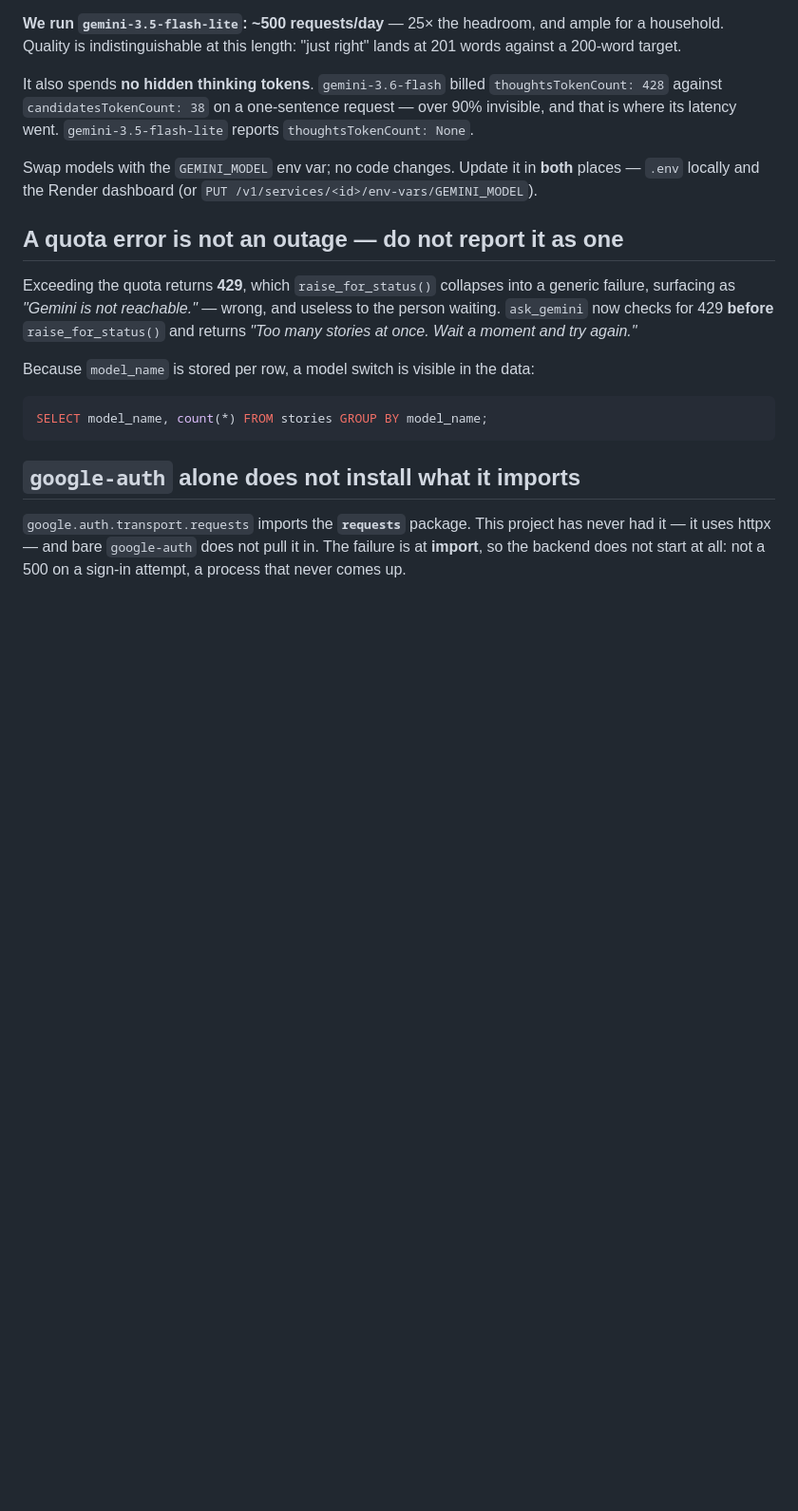
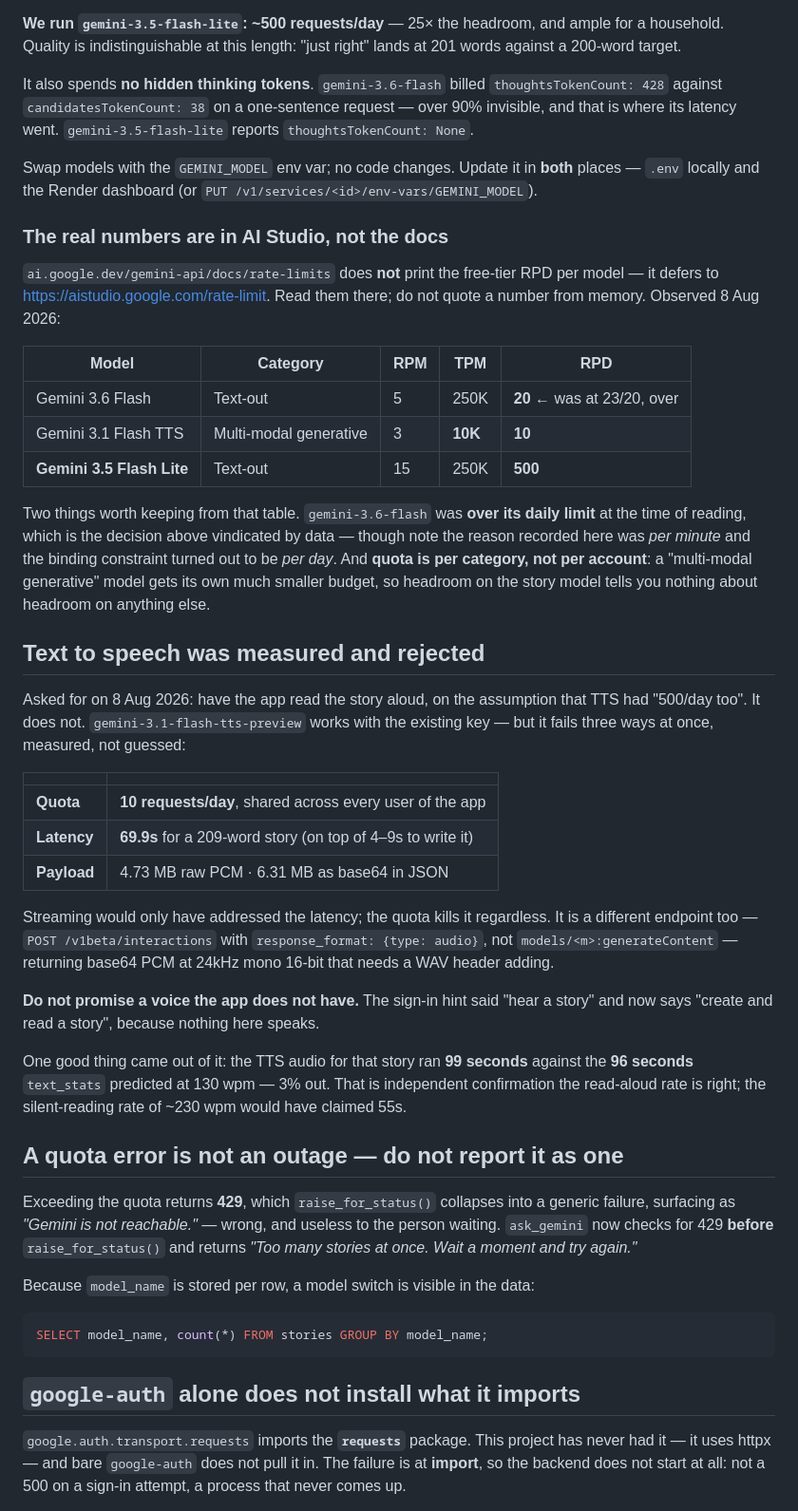
Before and after one commit to simonraj79/ai-app-bedtimestory, a Markdown page: CLAUDE.md, the part around the change. Shown at 95% size. Rendered like a GitHub page; blank space fills up the shorter version.

Commit message:
Docs: TTS measured and rejected, and where the real quotas live
Read the free-tier limits off AI Studio rather than the docs page, which does
not print them. gemini-3.1-flash-tts-preview is capped at 10 requests A DAY,
not the 500 the story model gets - quota is per category, and a multi-modal
model gets its own much smaller budget. Headroom on one model tells you nothing
about headroom on another.

Measured before rejecting: 69.9s latency for a 209-word story, on top of the
4-9s to write it, and 4.73 MB of raw PCM per story. Streaming would only have
fixed the latency; 10/day across all users kills it either way.

Also recorded: gemini-3.6-flash was sitting at 23/20 RPD, over its daily limit,
at the time of reading - the decision to move to 3.5-flash-lite, vindicated by
live data, though the reason written down here was 'per minute' and the binding
constraint turned out to be per day.

And one pleasing confirmation: the synthesised audio ran 99s against the 96s
text_stats predicted at 130 wpm. The read-aloud rate is right - silent reading
speed would have claimed 55s for a story that takes a minute and a half.

Co-Authored-By: Claude Opus 5 (1M context) <noreply@anthropic.com>

```diff
--- a/CLAUDE.md
+++ b/CLAUDE.md
@@ -576,6 +576,50 @@ request — over 90% invisible, and that is where its latency went.
 Swap models with the `GEMINI_MODEL` env var; no code changes. Update it in
 **both** places — `.env` locally and the Render dashboard (or
 `PUT /v1/services/<id>/env-vars/GEMINI_MODEL`).
+
+### The real numbers are in AI Studio, not the docs
+
+`ai.google.dev/gemini-api/docs/rate-limits` does **not** print the free-tier RPD
+per model — it defers to <https://aistudio.google.com/rate-limit>. Read them
+there; do not quote a number from memory. Observed 8 Aug 2026:
+
+| Model | Category | RPM | TPM | RPD |
+|---|---|---|---|---|
+| Gemini 3.6 Flash | Text-out | 5 | 250K | **20** ← was at 23/20, over |
+| Gemini 3.1 Flash TTS | Multi-modal generative | 3 | **10K** | **10** |
+| **Gemini 3.5 Flash Lite** | Text-out | 15 | 250K | **500** |
+
+Two things worth keeping from that table. `gemini-3.6-flash` was **over its daily
+limit** at the time of reading, which is the decision above vindicated by data —
+though note the reason recorded here was *per minute* and the binding constraint
+turned out to be *per day*. And **quota is per category, not per account**: a
+"multi-modal generative" model gets its own much smaller budget, so headroom on
+the story model tells you nothing about headroom on anything else.
+
+## Text to speech was measured and rejected
+
+Asked for on 8 Aug 2026: have the app read the story aloud, on the assumption
+that TTS had "500/day too". It does not. `gemini-3.1-flash-tts-preview` works
+with the existing key — but it fails three ways at once, measured, not guessed:
+
+| | |
+|---|---|
+| **Quota** | **10 requests/day**, shared across every user of the app |
+| **Latency** | **69.9s** for a 209-word story (on top of 4–9s to write it) |
+| **Payload** | 4.73 MB raw PCM · 6.31 MB as base64 in JSON |
+
+Streaming would only have addressed the latency; the quota kills it regardless.
+It is a different endpoint too — `POST /v1beta/interactions` with
+`response_format: {type: audio}`, not `models/<m>:generateContent` — returning
+base64 PCM at 24kHz mono 16-bit that needs a WAV header adding.
+
+**Do not promise a voice the app does not have.** The sign-in hint said "hear a
+story" and now says "create and read a story", because nothing here speaks.
+
+One good thing came out of it: the TTS audio for that story ran **99 seconds**
+against the **96 seconds** `text_stats` predicted at 130 wpm — 3% out. That is
+independent confirmation the read-aloud rate is right; the silent-reading rate
+of ~230 wpm would have claimed 55s.
 
 ## A quota error is not an outage — do not report it as one
 
```
